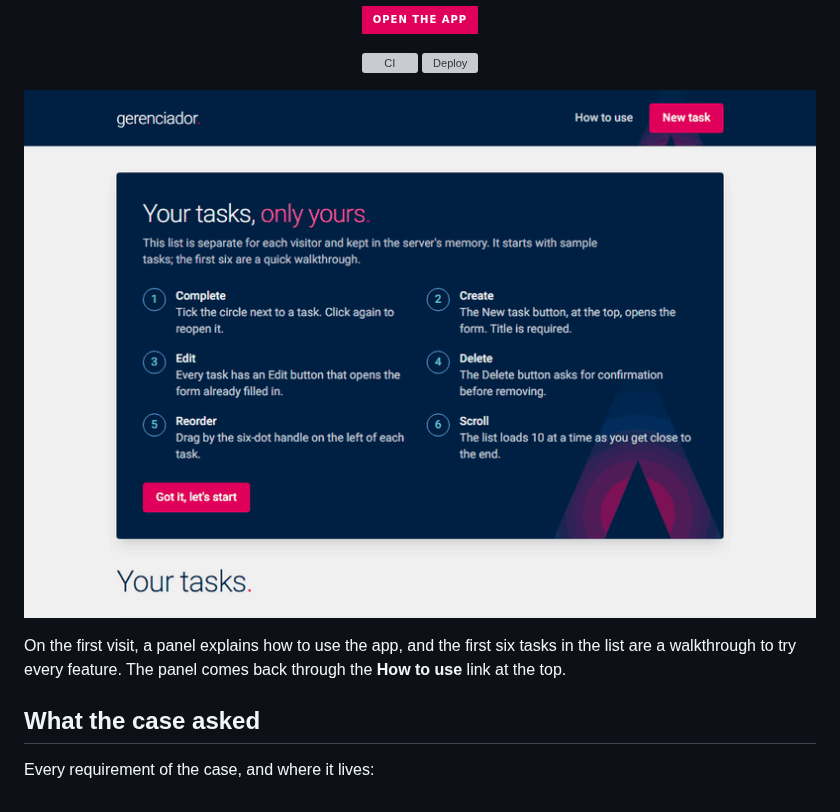
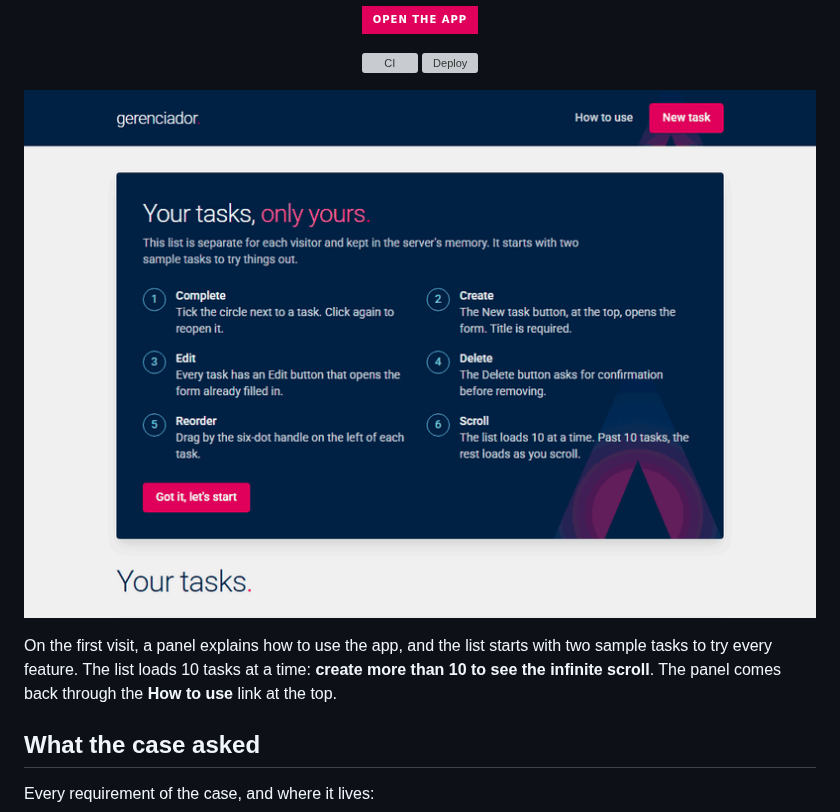
Before and after one commit to guistreahl/artefact-case, a Markdown page: README.md, the part around one of its changes. Rendered like a GitHub page; pictures changed too: docs/img/demo.gif; badges without logos; grey boxes are pictures that could not be loaded.

```diff
--- a/README.md
+++ b/README.md
@@ -21,7 +21,8 @@
 </p>
 
-On the first visit, a panel explains how to use the app, and the first six
-tasks in the list are a walkthrough to try every feature. The panel comes back
+On the first visit, a panel explains how to use the app, and the list starts
+with two sample tasks to try every feature. The list loads 10 tasks at a time:
+**create more than 10 to see the infinite scroll**. The panel comes back
 through the **How to use** link at the top.
 
 ## What the case asked
```
Also changed, not shown: other parts of README.md (+1 -1 lines), docs/SDD.md (+15 -9 lines), 6 other files.
